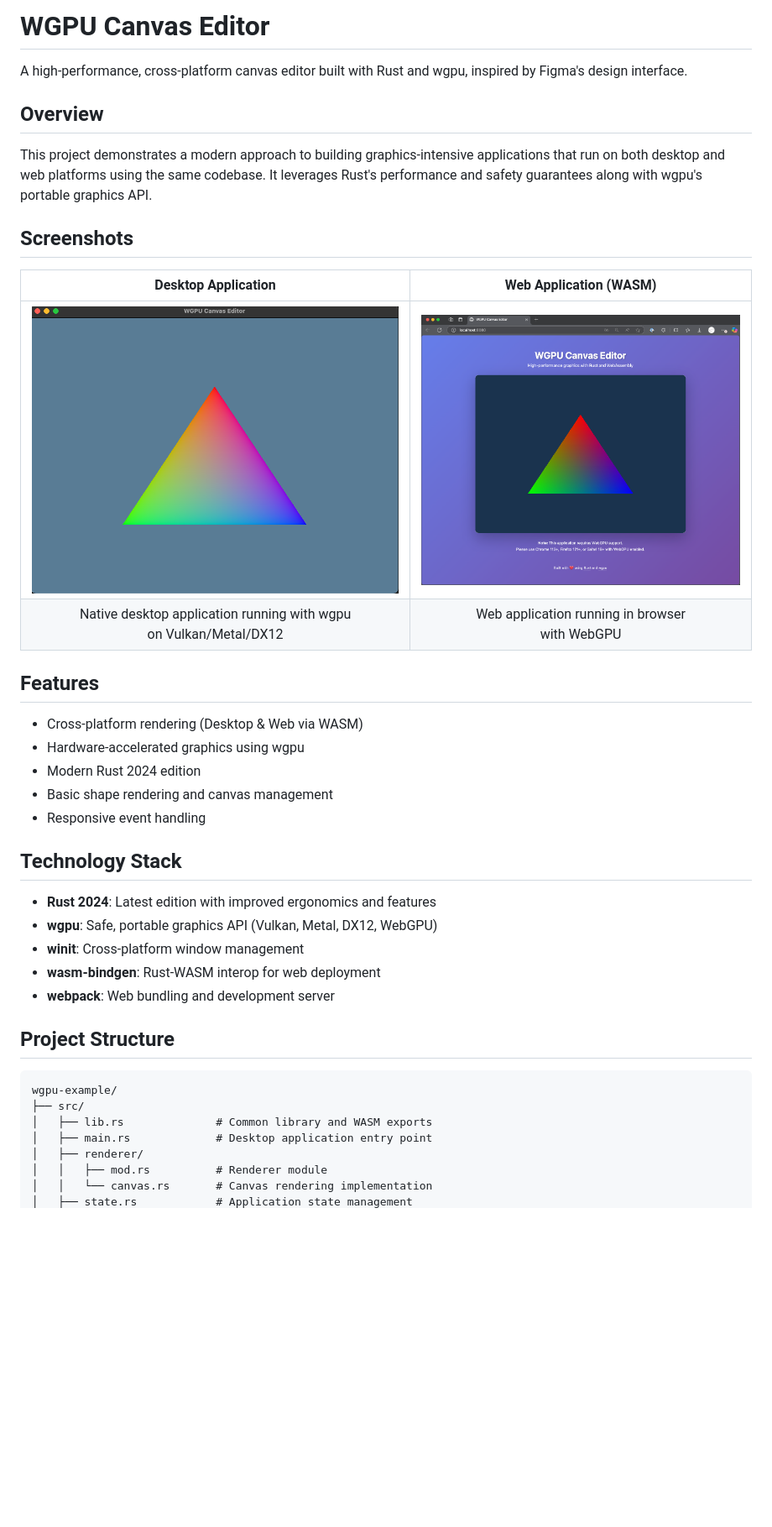
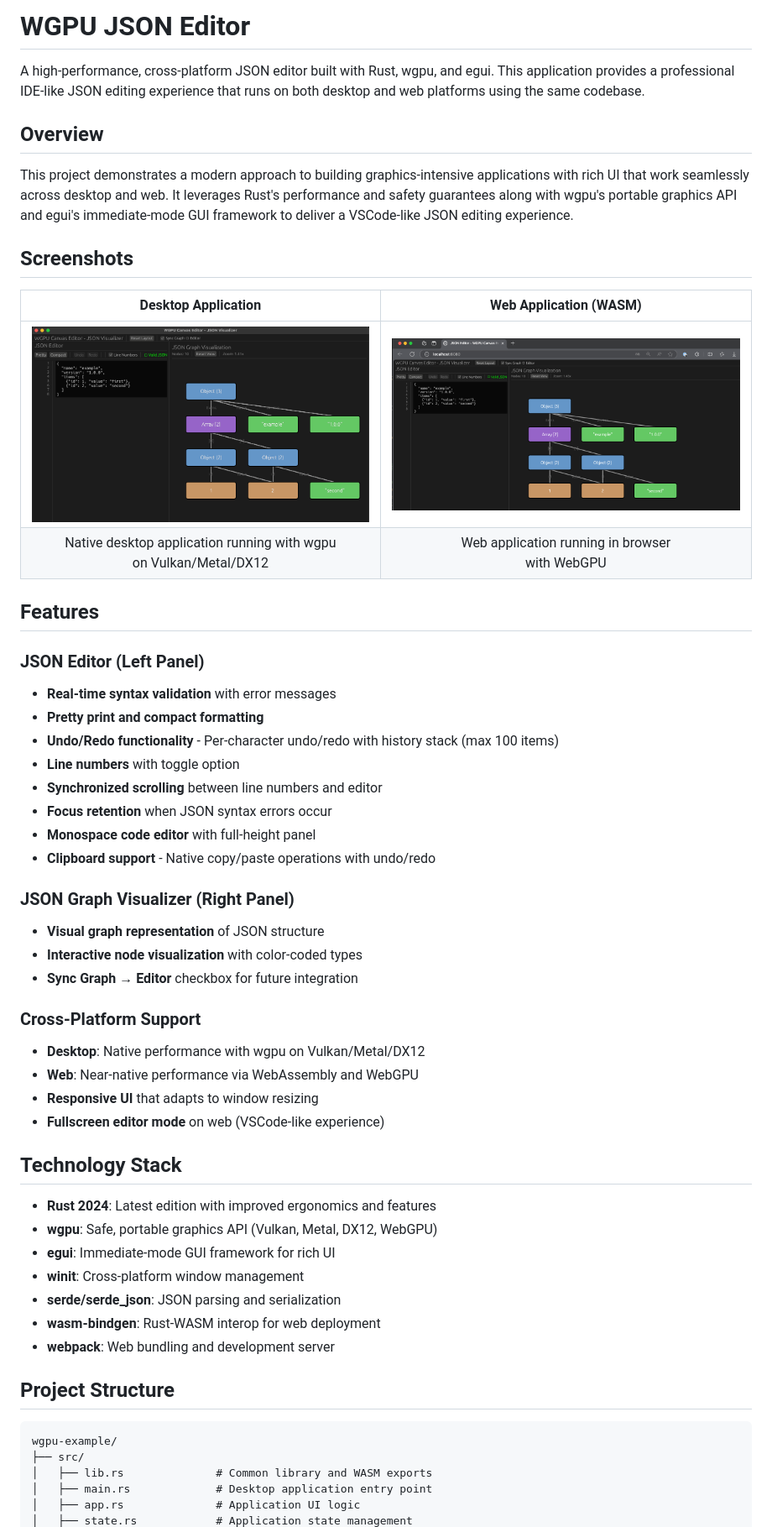
Before and after one commit to zlcjfalsvk/Json-Editor, a Markdown page: README.md, the part around one of its changes. Shown at 84% size. Drawn GitHub-style; pictures changed too: resources/standalone.png, resources/web.png; blank space fills up the shorter version.

```diff
--- a/README.md
+++ b/README.md
@@ -1,10 +1,10 @@
-# WGPU Canvas Editor
+# WGPU JSON Editor
 
-A high-performance, cross-platform canvas editor built with Rust and wgpu, inspired by Figma's design interface.
+A high-performance, cross-platform JSON editor built with Rust, wgpu, and egui. This application provides a professional IDE-like JSON editing experience that runs on both desktop and web platforms using the same codebase.
 
 ## Overview
 
-This project demonstrates a modern approach to building graphics-intensive applications that run on both desktop and web platforms using the same codebase. It leverages Rust's performance and safety guarantees along with wgpu's portable graphics API.
+This project demonstrates a modern approach to building graphics-intensive applications with rich UI that work seamlessly across desktop and web. It leverages Rust's performance and safety guarantees along with wgpu's portable graphics API and egui's immediate-mode GUI framework to deliver a VSCode-like JSON editing experience.
 
 ## Screenshots
 
@@ -15,17 +15,34 @@ This project demonstrates a modern approach to building graphics-intensive appli
 
 ## Features
 
-- Cross-platform rendering (Desktop & Web via WASM)
-- Hardware-accelerated graphics using wgpu
-- Modern Rust 2024 edition
-- Basic shape rendering and canvas management
-- Responsive event handling
+### JSON Editor (Left Panel)
+- **Real-time syntax validation** with error messages
+- **Pretty print and compact formatting**
+- **Undo/Redo functionality** - Per-character undo/redo with history stack (max 100 items)
+- **Line numbers** with toggle option
+- **Synchronized scrolling** between line numbers and editor
+- **Focus retention** when JSON syntax errors occur
+- **Monospace code editor** with full-height panel
+- **Clipboard support** - Native copy/paste operations with undo/redo
+
+### JSON Graph Visualizer (Right Panel)
+- **Visual graph representation** of JSON structure
+- **Interactive node visualization** with color-coded types
+- **Sync Graph → Editor** checkbox for future integration
+
+### Cross-Platform Support
+- **Desktop**: Native performance with wgpu on Vulkan/Metal/DX12
+- **Web**: Near-native performance via WebAssembly and WebGPU
+- **Responsive UI** that adapts to window resizing
+- **Fullscreen editor mode** on web (VSCode-like experience)
 
 ## Technology Stack
 
 - **Rust 2024**: Latest edition with improved ergonomics and features
 - **wgpu**: Safe, portable graphics API (Vulkan, Metal, DX12, WebGPU)
+- **egui**: Immediate-mode GUI framework for rich UI
 - **winit**: Cross-platform window management
+- **serde/serde_json**: JSON parsing and serialization
 - **wasm-bindgen**: Rust-WASM interop for web deployment
 - **webpack**: Web bundling and development server
 
@@ -36,7 +53,5 @@ wgpu-example/
 ├── src/
 │   ├── lib.rs              # Common library and WASM exports
 │   ├── main.rs             # Desktop application entry point
-│   ├── renderer/
-│   │   ├── mod.rs          # Renderer module
-│   │   └── canvas.rs       # Canvas rendering implementation
+│   ├── app.rs              # Application UI logic
 │   ├── state.rs            # Application state management
```
Also changed, not shown: other parts of README.md (+168 -77 lines).
